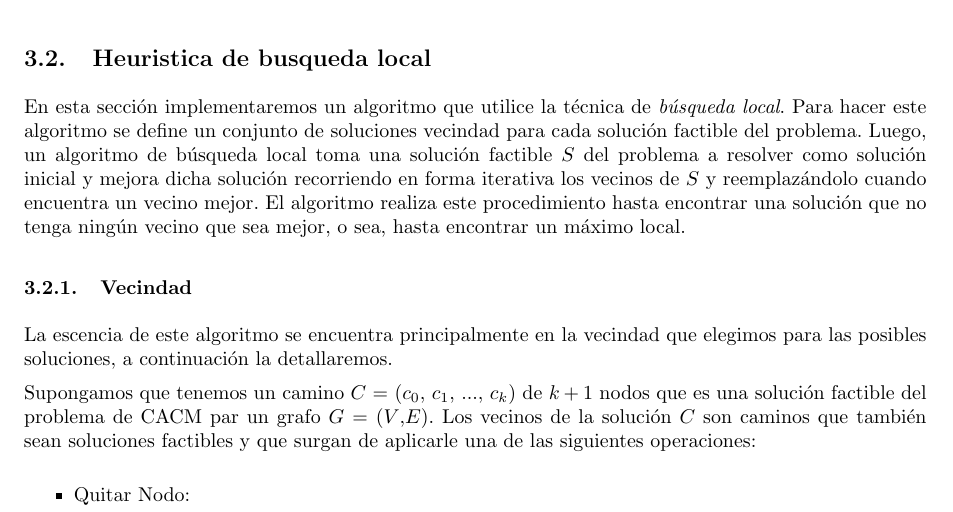
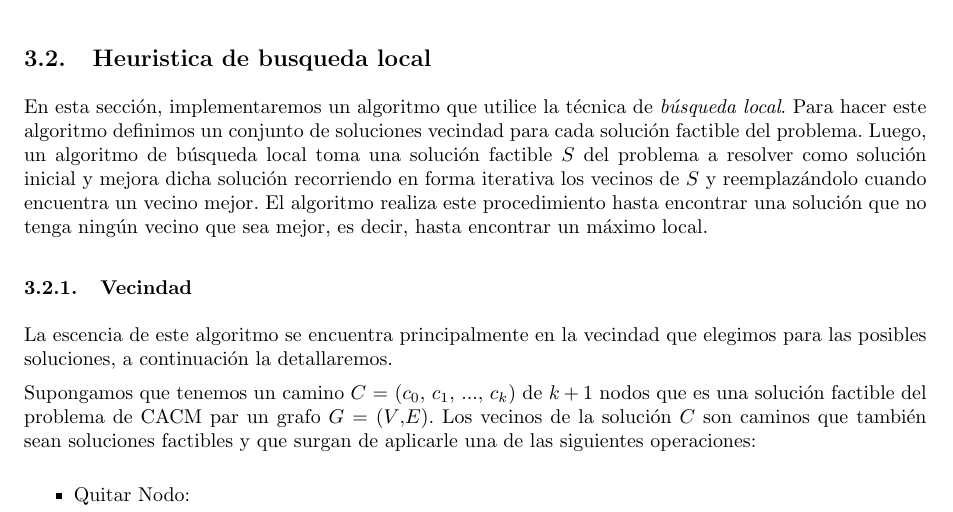
Before and after one commit to ealmansi/algo3-tp3, a LaTeX document (tex/informe.tex, which reads tex/busqueda/introduccion_busqueda.tex): part of page 11 of 19, cut so that both start at the same text. Compiled offline with pdfLaTeX.

Commit message:
retoque intro busq local

```diff
--- a/tex/busqueda/introduccion_busqueda.tex
+++ b/tex/busqueda/introduccion_busqueda.tex
@@ -1 +1 @@
-En esta sección implementaremos un algoritmo que utilice la técnica de \emph{búsqueda local}. Para hacer este algoritmo se define un conjunto de soluciones vecindad para cada solución factible del problema. Luego, un algoritmo de búsqueda local toma una solución factible $S$ del problema a resolver como solución inicial y mejora dicha solución recorriendo en forma iterativa los vecinos de $S$ y reemplazándolo cuando encuentra un vecino mejor. El algoritmo realiza este procedimiento hasta encontrar una solución que no tenga ningún vecino que sea mejor, o sea, hasta encontrar un máximo local.
+En esta sección, implementaremos un algoritmo que utilice la técnica de \emph{búsqueda local}. Para hacer este algoritmo definimos un conjunto de soluciones vecindad para cada solución factible del problema. Luego, un algoritmo de búsqueda local toma una solución factible $S$ del problema a resolver como solución inicial y mejora dicha solución recorriendo en forma iterativa los vecinos de $S$ y reemplazándolo cuando encuentra un vecino mejor. El algoritmo realiza este procedimiento hasta encontrar una solución que no tenga ningún vecino que sea mejor, es decir, hasta encontrar un máximo local.
```
